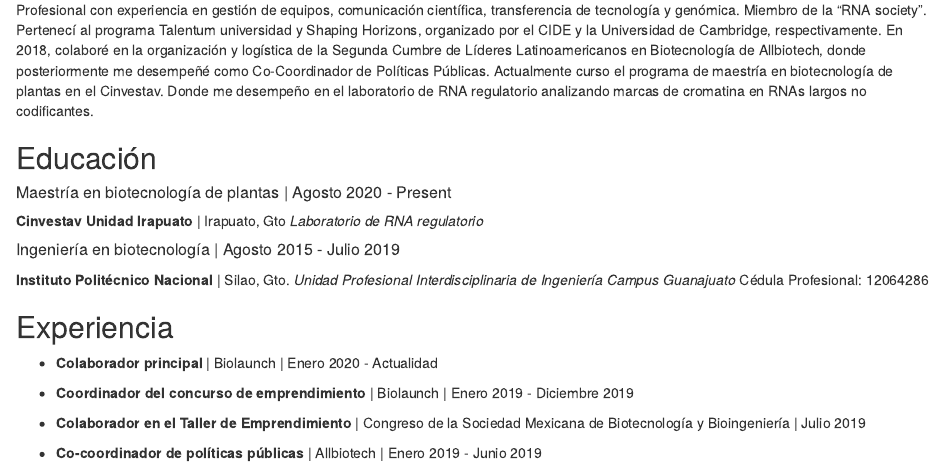
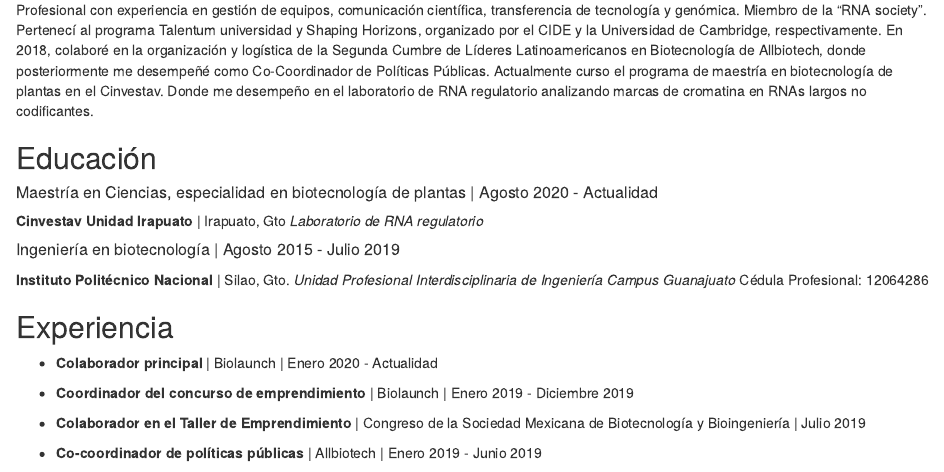
Before and after one commit to pyrosilesl97/pyrosilesl97.github.io, an R Markdown document (index.Rmd): the page in a window 1100 px wide, from 130 px down. Rendered offline with R 4.5, knitr and Pandoc, with nearby package versions; drawn as R Markdown's standard HTML page in place of the format the file asks for.

Commit message:
Problems in education data

```diff
--- a/index.Rmd
+++ b/index.Rmd
@@ -25,7 +25,7 @@ Profesional con experiencia en gestión de equipos, comunicación científica, t
 
 ## Educación
 
-##### Maestría en biotecnología de plantas | Agosto 2020 - Present
+##### Maestría en Ciencias, especialidad en biotecnología de plantas | Agosto 2020 - Actualidad
 **Cinvestav Unidad Irapuato** | Irapuato, Gto
 *Laboratorio de RNA regulatorio*
 
```
